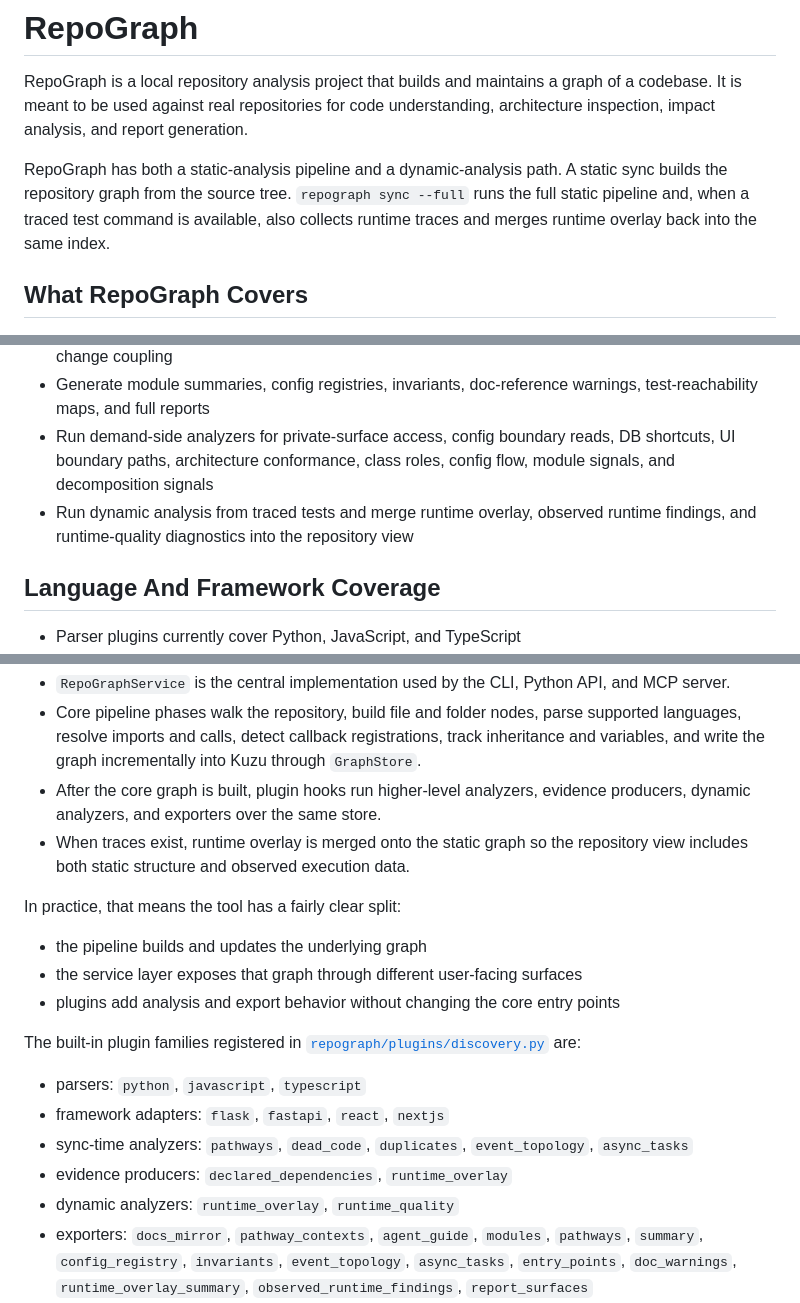
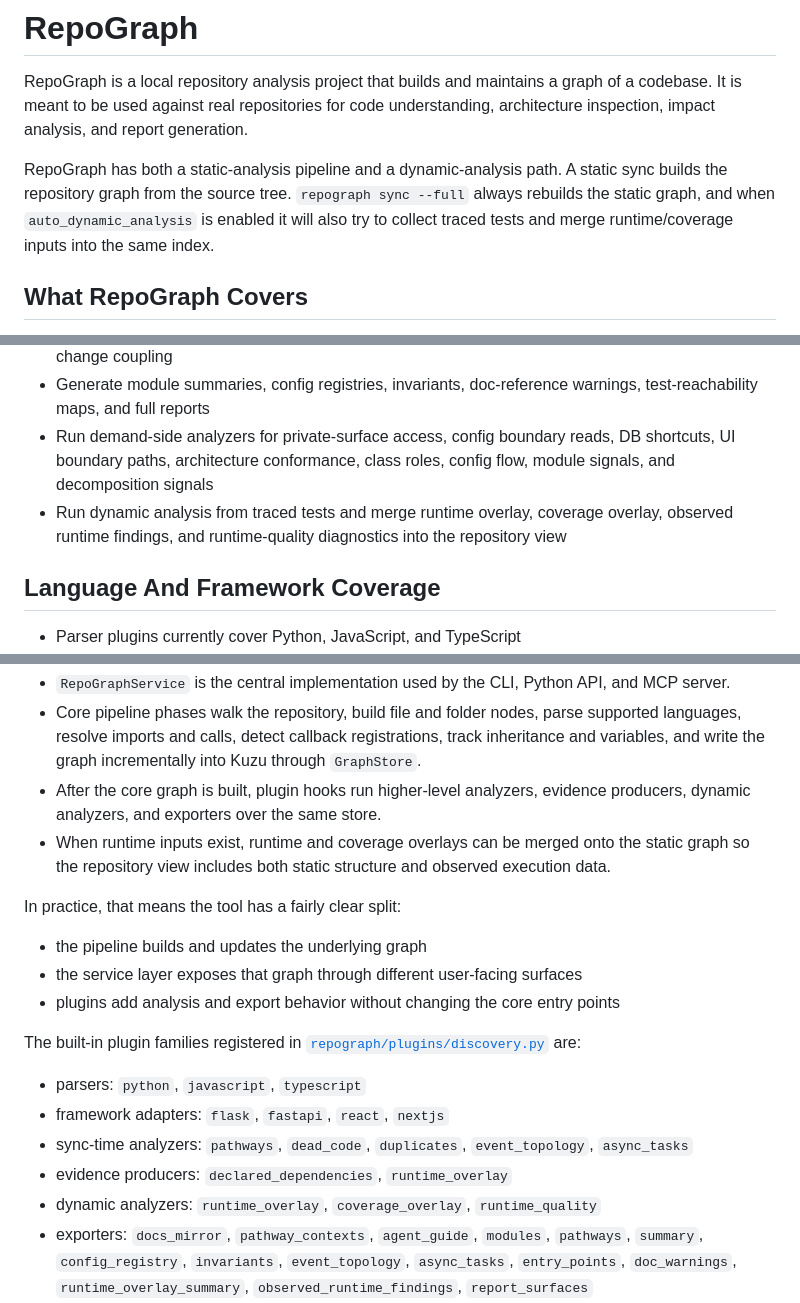
Before and after one commit to SillySerpent/Repograph, a Markdown page: README.md, 3 parts joined by grey strips. Rendered like a GitHub page.

```diff
--- a/README.md
+++ b/README.md
@@ -2,7 +2,7 @@
 
 RepoGraph is a local repository analysis project that builds and maintains a graph of a codebase. It is meant to be used against real repositories for code understanding, architecture inspection, impact analysis, and report generation.
 
-RepoGraph has both a static-analysis pipeline and a dynamic-analysis path. A static sync builds the repository graph from the source tree. `repograph sync --full` runs the full static pipeline and, when a traced test command is available, also collects runtime traces and merges runtime overlay back into the same index.
+RepoGraph has both a static-analysis pipeline and a dynamic-analysis path. A static sync builds the repository graph from the source tree. `repograph sync --full` always rebuilds the static graph, and when `auto_dynamic_analysis` is enabled it will also try to collect traced tests and merge runtime/coverage inputs into the same index.
 
 ## What RepoGraph Covers
 
@@ -12,7 +12,7 @@ RepoGraph has both a static-analysis pipeline and a dynamic-analysis path. A sta
 - Show interface-to-implementation relationships, constructor dependencies, communities, and git co-change coupling
 - Generate module summaries, config registries, invariants, doc-reference warnings, test-reachability maps, and full reports
 - Run demand-side analyzers for private-surface access, config boundary reads, DB shortcuts, UI boundary paths, architecture conformance, class roles, config flow, module signals, and decomposition signals
-- Run dynamic analysis from traced tests and merge runtime overlay, observed runtime findings, and runtime-quality diagnostics into the repository view
+- Run dynamic analysis from traced tests and merge runtime overlay, coverage overlay, observed runtime findings, and runtime-quality diagnostics into the repository view
 
 ## Language And Framework Coverage
 
@@ -133,7 +139,7 @@ RepoGraph is organized around one shared service layer and a pipeline that write
 - `RepoGraphService` is the central implementation used by the CLI, Python API, and MCP server.
 - Core pipeline phases walk the repository, build file and folder nodes, parse supported languages, resolve imports and calls, detect callback registrations, track inheritance and variables, and write the graph incrementally into Kuzu through `GraphStore`.
 - After the core graph is built, plugin hooks run higher-level analyzers, evidence producers, dynamic analyzers, and exporters over the same store.
-- When traces exist, runtime overlay is merged onto the static graph so the repository view includes both static structure and observed execution data.
+- When runtime inputs exist, runtime and coverage overlays can be merged onto the static graph so the repository view includes both static structure and observed execution data.
 
 In practice, that means the tool has a fairly clear split:
 
@@ -147,7 +153,7 @@ The built-in plugin families registered in [`repograph/plugins/discovery.py`](re
 - framework adapters: `flask`, `fastapi`, `react`, `nextjs`
 - sync-time analyzers: `pathways`, `dead_code`, `duplicates`, `event_topology`, `async_tasks`
 - evidence producers: `declared_dependencies`, `runtime_overlay`
-- dynamic analyzers: `runtime_overlay`, `runtime_quality`
+- dynamic analyzers: `runtime_overlay`, `coverage_overlay`, `runtime_quality`
 - exporters: `docs_mirror`, `pathway_contexts`, `agent_guide`, `modules`, `pathways`, `summary`, `config_registry`, `invariants`, `event_topology`, `async_tasks`, `entry_points`, `doc_warnings`, `runtime_overlay_summary`, `observed_runtime_findings`, `report_surfaces`
 - demand analyzers: `dead_code`, `private_surface_access`, `config_boundary_reads`, `db_shortcuts`, `ui_boundary_paths`, `duplicates`, `contract_rules`, `boundary_shortcuts`, `architecture_conformance`, `boundary_rules`, `class_roles`, `decomposition_signals`, `config_flow`, `module_component_signals`
 
```
Also changed, not shown: other parts of README.md (+11 -5 lines).
